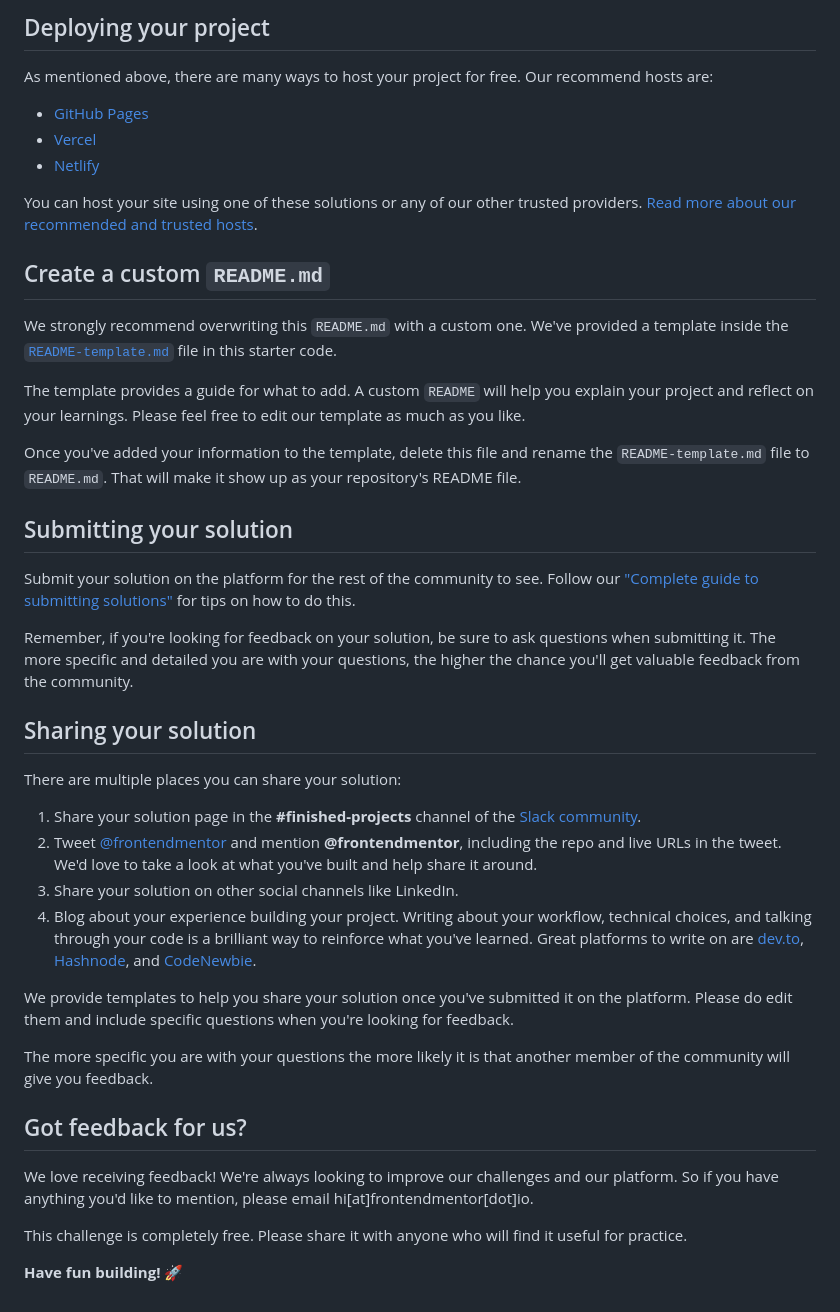
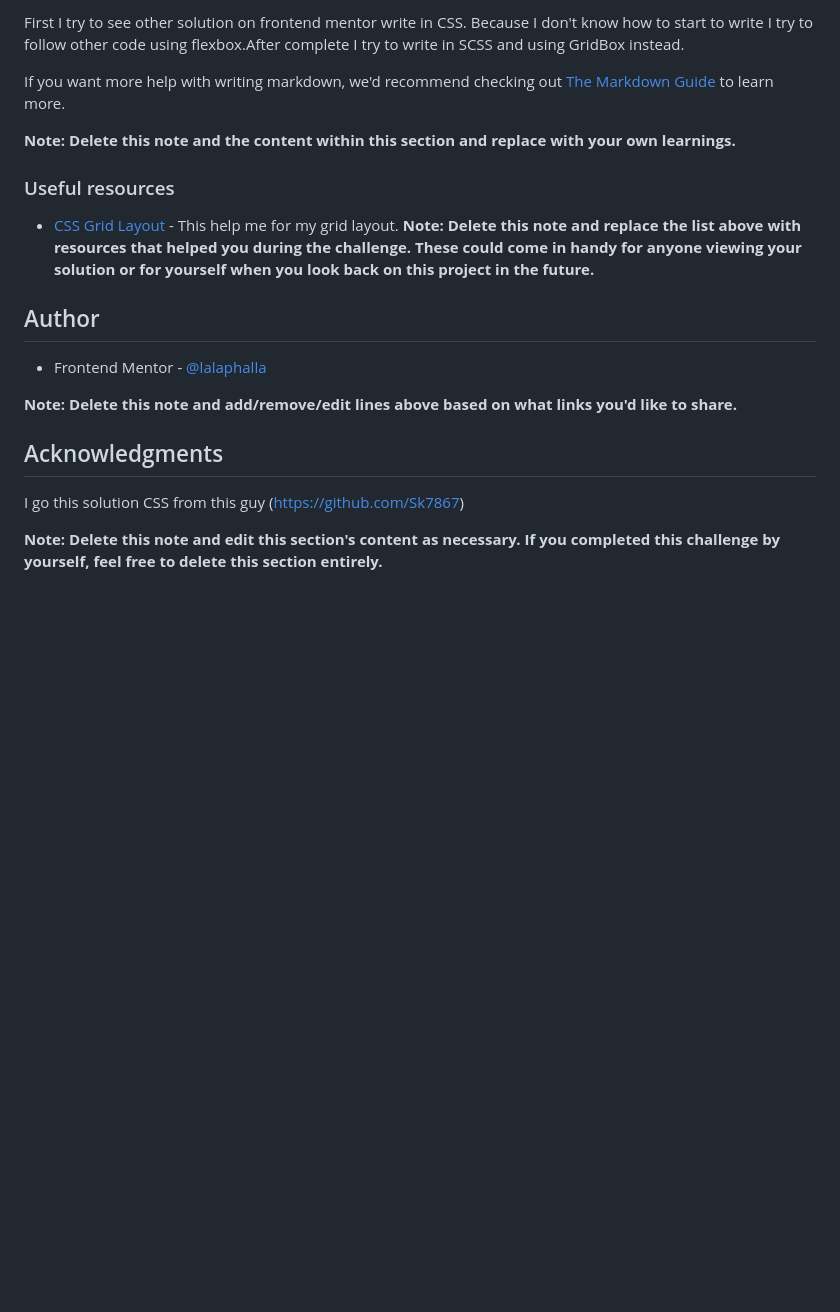
Before and after one commit to lalaphalla/3-column-card, a Markdown page: README.md, the part around the change printed below. Drawn GitHub-style; blank space fills up the shorter version.

```diff
--- a/README.md
+++ b/README.md
@@ -48,45 +54,25 @@ Feel free to use any workflow that you feel comfortable with. Below is a suggest
 
-## Deploying your project
+First I try to see other solution on frontend mentor write in CSS. Because I don't know how to start to write I try to follow other code using flexbox.After complete I try to write in SCSS and using GridBox instead.
 
-As mentioned above, there are many ways to host your project for free. Our recommend hosts are:
 
-- [GitHub Pages](https://pages.github.com/)
-- [Vercel](https://vercel.com/)
-- [Netlify](https://www.netlify.com/)
+If you want more help with writing markdown, we'd recommend checking out [The Markdown Guide](https://www.markdownguide.org/) to learn more.
 
-You can host your site using one of these solutions or any of our other trusted providers. [Read more about our recommended and trusted hosts](https://medium.com/frontend-mentor/frontend-mentor-trusted-hosting-providers-bf000dfebe).
+**Note: Delete this note and the content within this section and replace with your own learnings.**
 
-## Create a custom `README.md`
 
-We strongly recommend overwriting this `README.md` with a custom one. We've provided a template inside the [`README-template.md`](./README-template.md) file in this starter code.
+### Useful resources
 
-The template provides a guide for what to add. A custom `README` will help you explain your project and reflect on your learnings. Please feel free to edit our template as much as you like.
+- [CSS Grid Layout](https://developer.mozilla.org/en-US/docs/Web/CSS/CSS_Grid_Layout) - This help me for my grid layout.
+**Note: Delete this note and replace the list above with resources that helped you during the challenge. These could come in handy for anyone viewing your solution or for yourself when you look back on this project in the future.**
 
-Once you've added your information to the template, delete this file and rename the `README-template.md` file to `README.md`. That will make it show up as your repository's README file.
+## Author
 
-## Submitting your solution
+- Frontend Mentor - [@lalaphalla](https://www.frontendmentor.io/profile/lalaphalla)
 
-Submit your solution on the platform for the rest of the community to see. Follow our ["Complete guide to submitting solutions"](https://medium.com/frontend-mentor/a-complete-guide-to-submitting-solutions-on-frontend-mentor-ac6384162248) for tips on how to do this.
+**Note: Delete this note and add/remove/edit lines above based on what links you'd like to share.**
 
-Remember, if you're looking for feedback on your solution, be sure to ask questions when submitting it. The more specific and detailed you are with your questions, the higher the chance you'll get valuable feedback from the community.
+## Acknowledgments
 
-## Sharing your solution
+I go this solution CSS from this guy (https://github.com/Sk7867)
 
-There are multiple places you can share your solution:
-
-1. Share your solution page in the **#finished-projects** channel of the [Slack community](https://www.frontendmentor.io/slack).
-2. Tweet [@frontendmentor](https://twitter.com/frontendmentor) and mention **@frontendmentor**, including the repo and live URLs in the tweet. We'd love to take a look at what you've built and help share it around.
-3. Share your solution on other social channels like LinkedIn.
-4. Blog about your experience building your project. Writing about your workflow, technical choices, and talking through your code is a brilliant way to reinforce what you've learned. Great platforms to write on are [dev.to](https://dev.to/), [Hashnode](https://hashnode.com/), and [CodeNewbie](https://community.codenewbie.org/).
-
-We provide templates to help you share your solution once you've submitted it on the platform. Please do edit them and include specific questions when you're looking for feedback.
-
-The more specific you are with your questions the more likely it is that another member of the community will give you feedback.
-
-## Got feedback for us?
-
-We love receiving feedback! We're always looking to improve our challenges and our platform. So if you have anything you'd like to mention, please email hi[at]frontendmentor[dot]io.
-
-This challenge is completely free. Please share it with anyone who will find it useful for practice.
-
-**Have fun building!** 🚀
+**Note: Delete this note and edit this section's content as necessary. If you completed this challenge by yourself, feel free to delete this section entirely.**
```
Also changed, not shown: other parts of README.md (+33 -27 lines), README-template.md (deleted, +0 -111 lines), screenshot.jpg (added), 5 other files.
